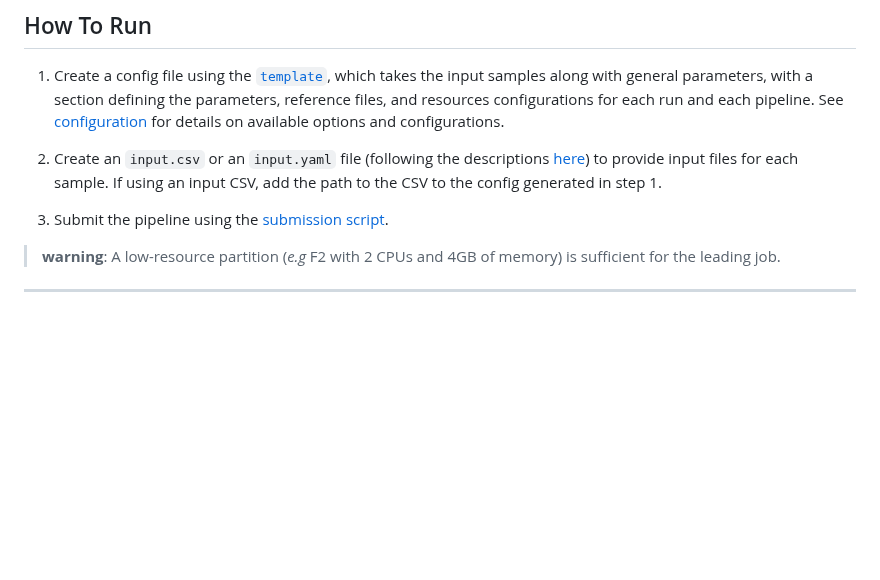
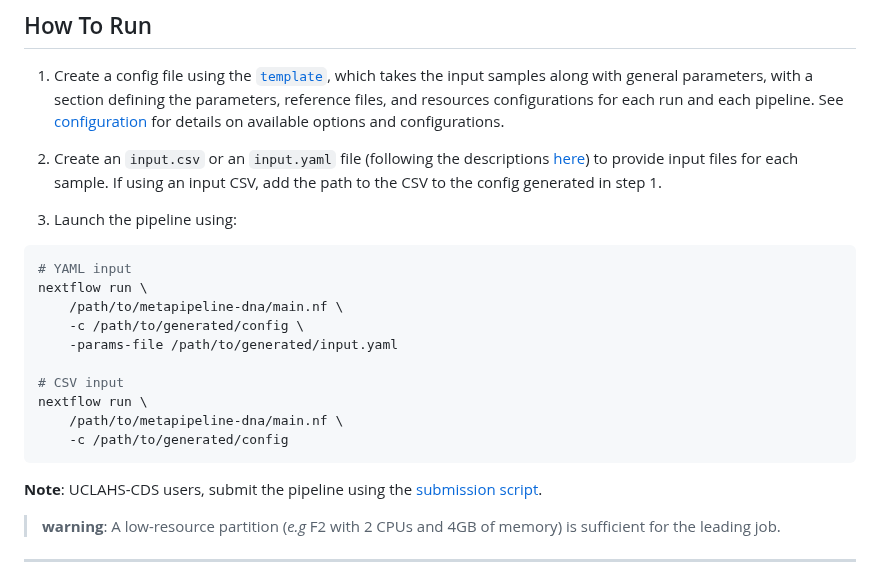
Before and after one commit to uclahs-cds/metapipeline-DNA, a Markdown page: README.md, the part around the change. GitHub-like rendering; blank space fills up the shorter version.

Commit message:
Add run instructions for external users

````diff
--- a/README.md
+++ b/README.md
@@ -52,7 +52,21 @@ Metapipeline-DNA is a DNA sequencing processing pipeline that accepts sequencing
 2. Create an `input.csv` or an `input.yaml` file (following the descriptions [here](#inputs)) to provide input files for each sample. If using an input CSV, add the path to the CSV to the config generated in step 1.
 
 
-3. Submit the pipeline using the [submission script](https://github.com/uclahs-cds/tool-submit-nf).
+3. Launch the pipeline using:
+```Bash
+# YAML input
+nextflow run \
+    /path/to/metapipeline-dna/main.nf \
+    -c /path/to/generated/config \
+    -params-file /path/to/generated/input.yaml
+
+# CSV input
+nextflow run \
+    /path/to/metapipeline-dna/main.nf \
+    -c /path/to/generated/config
+```
+
+**Note**: UCLAHS-CDS users, submit the pipeline using the [submission script](https://github.com/uclahs-cds/tool-submit-nf).
 
 > **warning**: A low-resource partition (*e.g* F2 with 2 CPUs and 4GB of memory) is sufficient for the leading job.
 
````
